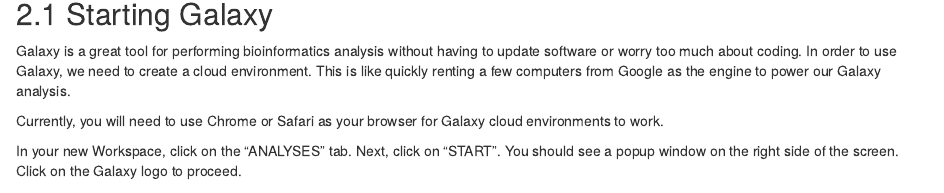
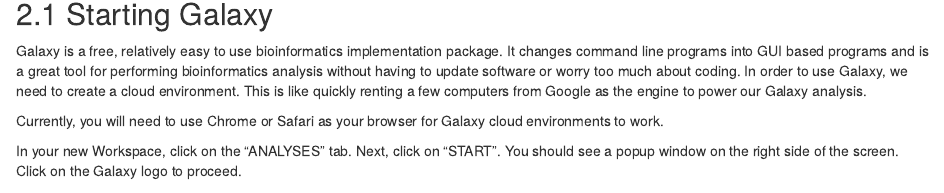
Before and after one commit to fhdsl/AnVIL_BioDIGS_Book, an R Markdown document (08-student_anvil_guide.Rmd): the page in a window 1100 px wide, from 1170 px down. Rendered offline with R 4.5, knitr and Pandoc, with nearby package versions; drawn as R Markdown's standard HTML page in place of the format the file asks for; some code elsewhere in the file could not run offline.

Commit message:
fussing with language

```diff
--- a/08-student_anvil_guide.Rmd
+++ b/08-student_anvil_guide.Rmd
@@ -90,7 +90,7 @@
 
 ## Starting Galaxy {#starting-galaxy}
 
-Galaxy is a great tool for performing bioinformatics analysis without having to update software or worry too much about coding. In order to use Galaxy, we need to create a cloud environment. This is like quickly renting a few computers from Google as the engine to power our Galaxy analysis.
+Galaxy is a free, relatively easy to use bioinformatics implementation package. It changes command line programs into GUI based programs and is a great tool for performing bioinformatics analysis without having to update software or worry too much about coding. In order to use Galaxy, we need to create a cloud environment. This is like quickly renting a few computers from Google as the engine to power our Galaxy analysis.
 
 :::{.warning}
 Currently, you will need to use Chrome or Safari as your browser for Galaxy cloud environments to work.
```
